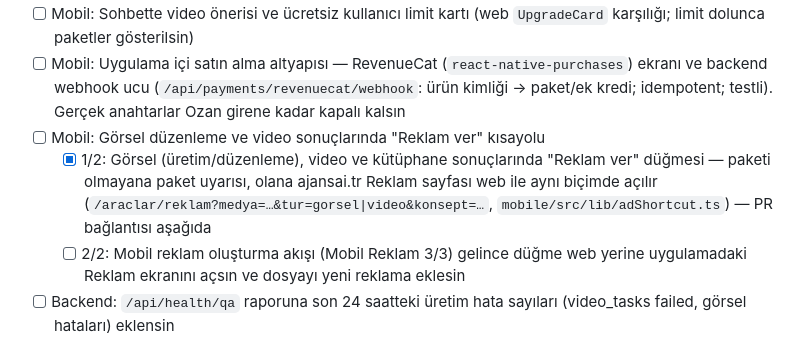
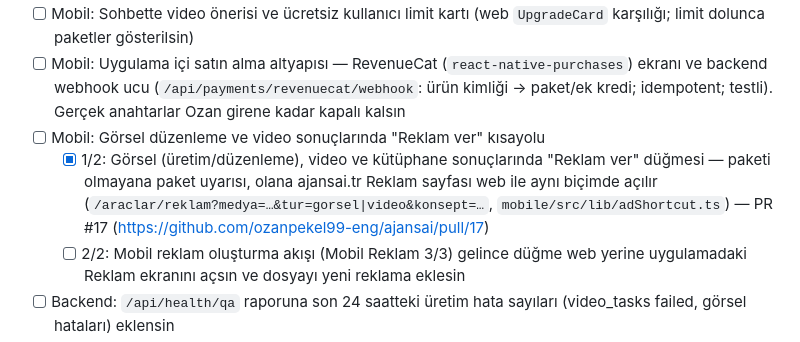
Before and after one commit to ozanpekel99-eng/ajansai, a Markdown page: BACKLOG.md, the part around the change. GitHub-like rendering.

Commit message:
BACKLOG: mobil Reklam ver kısayolu 1/2 PR bağlantısı
Co-Authored-By: Claude Opus 5.5 <noreply@anthropic.com>
Claude-Session: https://claude.ai/code/session_016fUT3qvjJSDebSdSmdDzsq

```diff
--- a/BACKLOG.md
+++ b/BACKLOG.md
@@ -17,7 +17,7 @@ Kurallar:
 - [ ] Mobil: Sohbette video önerisi ve ücretsiz kullanıcı limit kartı (web `UpgradeCard` karşılığı; limit dolunca paketler gösterilsin)
 - [ ] Mobil: Uygulama içi satın alma altyapısı — RevenueCat (`react-native-purchases`) ekranı ve backend webhook ucu (`/api/payments/revenuecat/webhook`: ürün kimliği → paket/ek kredi; idempotent; testli). Gerçek anahtarlar Ozan girene kadar kapalı kalsın
 - [ ] Mobil: Görsel düzenleme ve video sonuçlarında "Reklam ver" kısayolu
-  - [x] 1/2: Görsel (üretim/düzenleme), video ve kütüphane sonuçlarında "Reklam ver" düğmesi — paketi olmayana paket uyarısı, olana ajansai.tr Reklam sayfası web ile aynı biçimde açılır (`/araclar/reklam?medya=…&tur=gorsel|video&konsept=…`, `mobile/src/lib/adShortcut.ts`) — PR bağlantısı aşağıda
+  - [x] 1/2: Görsel (üretim/düzenleme), video ve kütüphane sonuçlarında "Reklam ver" düğmesi — paketi olmayana paket uyarısı, olana ajansai.tr Reklam sayfası web ile aynı biçimde açılır (`/araclar/reklam?medya=…&tur=gorsel|video&konsept=…`, `mobile/src/lib/adShortcut.ts`) — PR #17 (https://github.com/ozanpekel99-eng/ajansai/pull/17)
   - [ ] 2/2: Mobil reklam oluşturma akışı (Mobil Reklam 3/3) gelince düğme web yerine uygulamadaki Reklam ekranını açsın ve dosyayı yeni reklama eklesin
 - [ ] Backend: `/api/health/qa` raporuna son 24 saatteki üretim hata sayıları (video_tasks failed, görsel hataları) eklensin
 - [ ] Web: Kütüphane ve görsel/video sonuçlarında "Reklam ver" kısayolu (mobil ile tutarlı)
```
